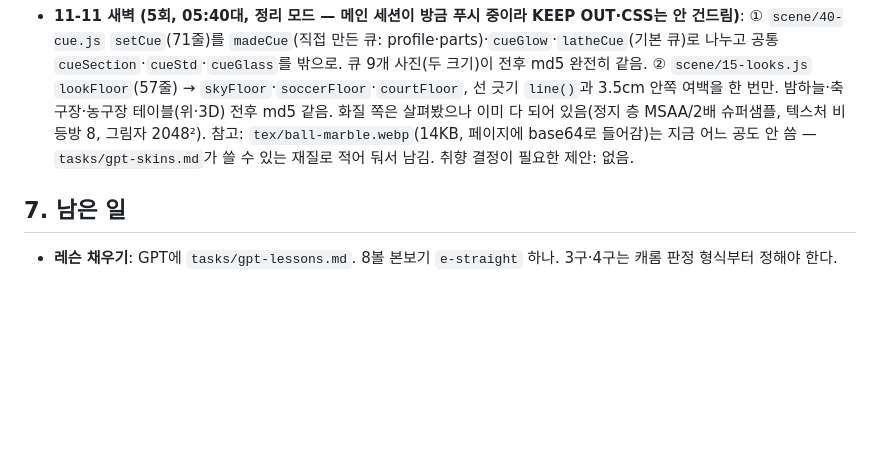
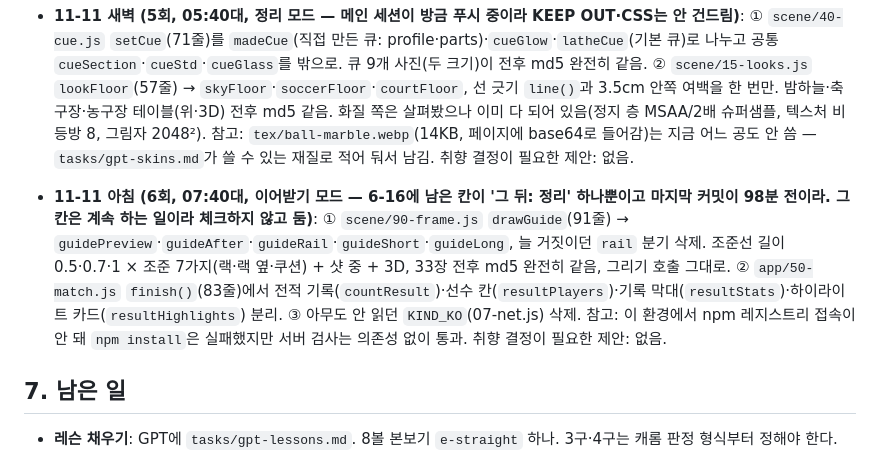
Before and after one commit to coooxroad/8-Ball, a Markdown page: HANDOFF.md, the part around the change. Drawn GitHub-style; blank space fills up the shorter version.

Commit message:
HANDOFF 6-15: night run 6 (takeover mode: aim guide and result split)
Co-Authored-By: Claude Opus 5.5 <noreply@anthropic.com>
Claude-Session: https://claude.ai/code/session_01SqeiJvUDt4DthF9ohTDSyp

```diff
--- a/HANDOFF.md
+++ b/HANDOFF.md
@@ -548,6 +548,13 @@ Codex가 짚었지만 이번에 안 한 것: timeout을 일찍 보내는 것(자
   참고: `tex/ball-marble.webp`(14KB, 페이지에 base64로 들어감)는 지금 어느 공도 안 씀 — `tasks/gpt-skins.md`가 쓸 수 있는 재질로 적어 둬서 남김.
   취향 결정이 필요한 제안: 없음.
 
+- **11-11 아침 (6회, 07:40대, 이어받기 모드 — 6-16에 남은 칸이 '그 뒤: 정리' 하나뿐이고 마지막 커밋이 98분 전이라. 그 칸은 계속 하는 일이라
+  체크하지 않고 둠)**: ① `scene/90-frame.js` `drawGuide`(91줄) → `guidePreview`·`guideAfter`·`guideRail`·`guideShort`·`guideLong`, 늘 거짓이던
+  `rail` 분기 삭제. 조준선 길이 0.5·0.7·1 × 조준 7가지(랙·랙 옆·쿠션) + 샷 중 + 3D, 33장 전후 md5 완전히 같음, 그리기 호출 그대로.
+  ② `app/50-match.js` `finish()`(83줄)에서 전적 기록(`countResult`)·선수 칸(`resultPlayers`)·기록 막대(`resultStats`)·하이라이트 카드(`resultHighlights`) 분리.
+  ③ 아무도 안 읽던 `KIND_KO`(07-net.js) 삭제. 참고: 이 환경에서 npm 레지스트리 접속이 안 돼 `npm install`은 실패했지만 서버 검사는 의존성 없이 통과.
+  취향 결정이 필요한 제안: 없음.
+
 ## 7. 남은 일
 
 - **레슨 채우기**: GPT에 `tasks/gpt-lessons.md`. 8볼 본보기 `e-straight` 하나. 3구·4구는 캐롬 판정 형식부터 정해야 한다.
```
